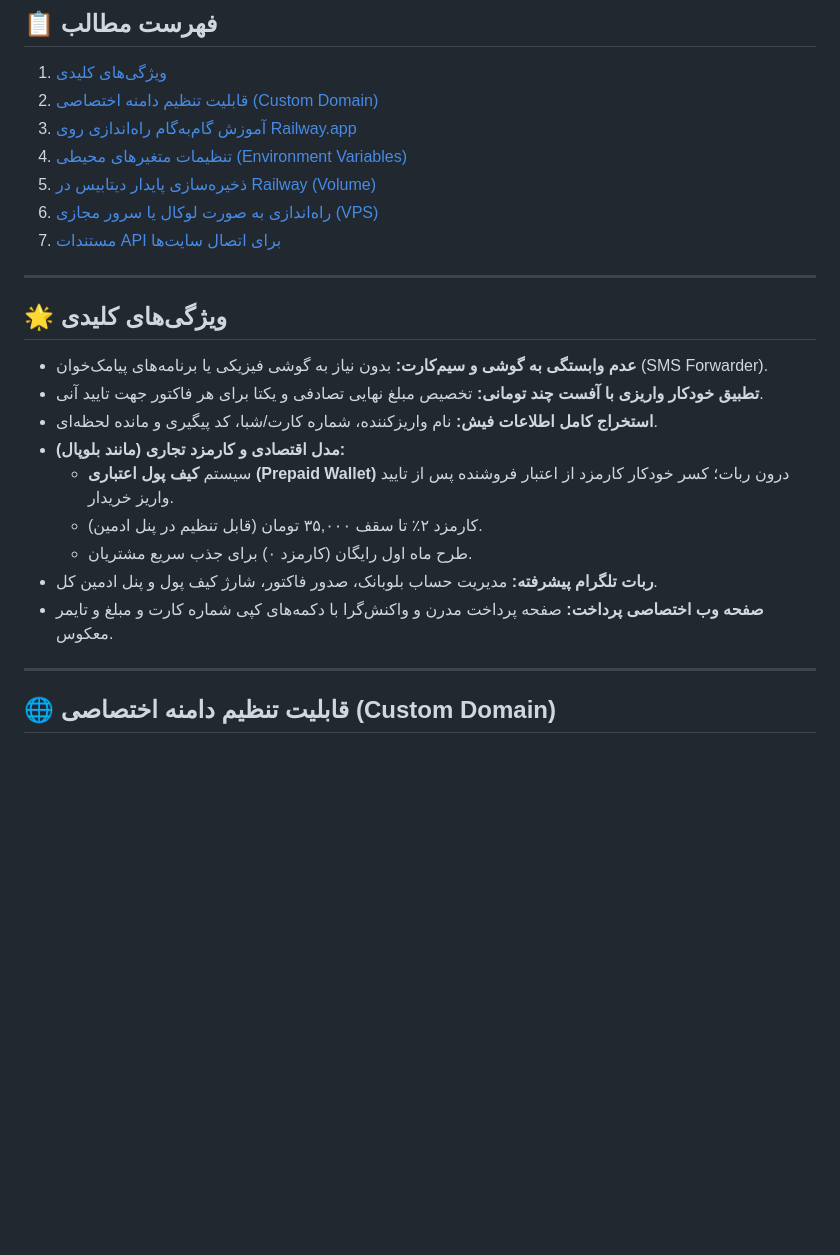
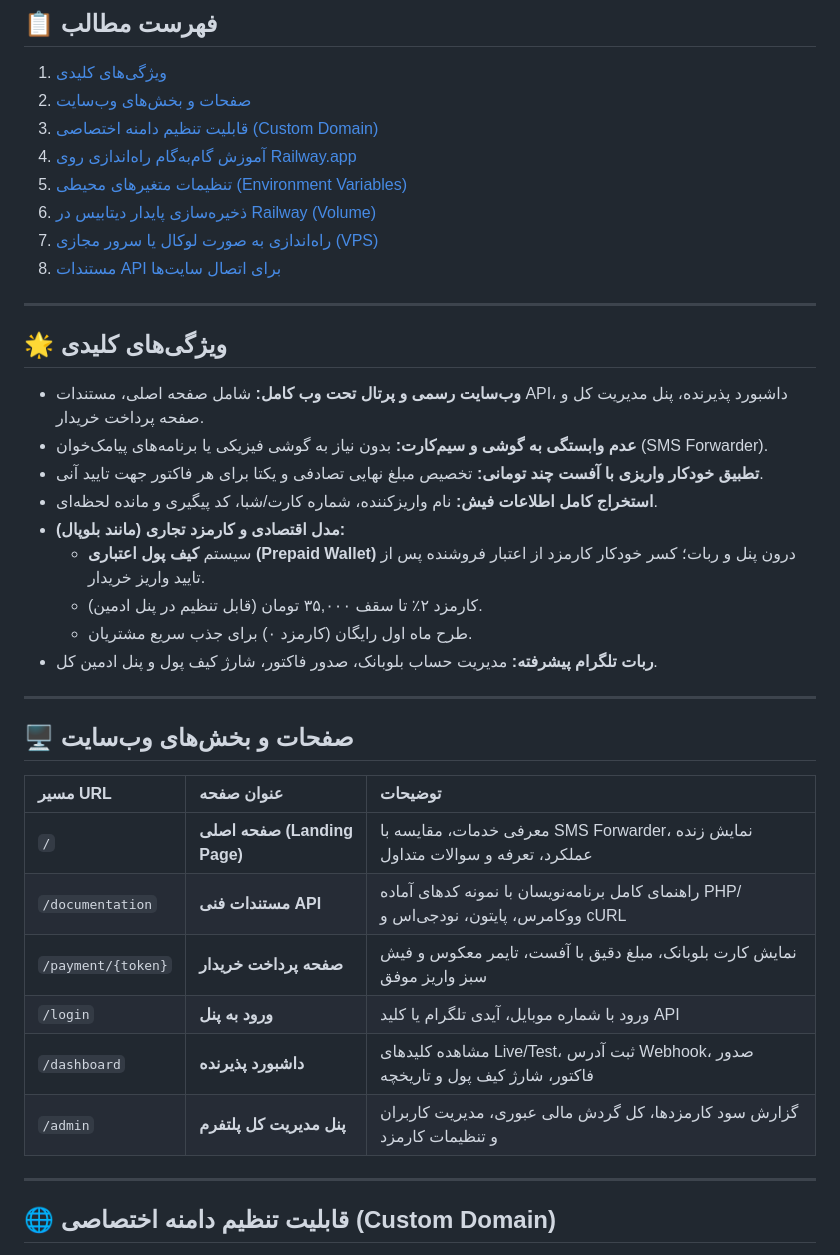
Before and after one commit to MOhammaDpirouznia/Blubot, a Markdown page: README.md, the part around the change. Drawn GitHub-style; blank space fills up the shorter version.

Commit message:
ساخت وب‌سایت، داشبورد، پنل ادمین و مستندات api

```diff
--- a/README.md
+++ b/README.md
@@ -6,26 +6,40 @@
 
 ## 📋 فهرست مطالب
 1. [ویژگی‌های کلیدی](#-ویژگیهای-کلیدی)
-2. [قابلیت تنظیم دامنه اختصاصی (Custom Domain)](#-قابلیت-تنظیم-دامنه-اختصاصی-custom-domain)
-3. [آموزش گام‌به‌گام راه‌اندازی روی Railway.app](#-آموزش-گامبهگام-راهاندازی-روی-railwayapp)
-4. [تنظیمات متغیرهای محیطی (Environment Variables)](#-تنظیمات-متغیرهای-محیطی-environment-variables)
-5. [ذخیره‌سازی پایدار دیتابیس در Railway (Volume)](#-ذخیرهسازی-پایدار-دیتابیس-در-railway-volume)
-6. [راه‌اندازی به صورت لوکال یا سرور مجازی (VPS)](#-راهاندازی-به-صورت-لوکال-یا-سرور-مجازی-vps)
-7. [مستندات API برای اتصال سایت‌ها](#-مستندات-api-برای-اتصال-فروشگاهها)
+2. [صفحات و بخش‌های وب‌سایت](#-صفحات-و-بخشهای-وبسایت)
+3. [قابلیت تنظیم دامنه اختصاصی (Custom Domain)](#-قابلیت-تنظیم-دامنه-اختصاصی-custom-domain)
+4. [آموزش گام‌به‌گام راه‌اندازی روی Railway.app](#-آموزش-گامبهگام-راهاندازی-روی-railwayapp)
+5. [تنظیمات متغیرهای محیطی (Environment Variables)](#-تنظیمات-متغیرهای-محیطی-environment-variables)
+6. [ذخیره‌سازی پایدار دیتابیس در Railway (Volume)](#-ذخیرهسازی-پایدار-دیتابیس-در-railway-volume)
+7. [راه‌اندازی به صورت لوکال یا سرور مجازی (VPS)](#-راهاندازی-به-صورت-لوکال-یا-سرور-مجازی-vps)
+8. [مستندات API برای اتصال سایت‌ها](#-مستندات-api-برای-اتصال-فروشگاهها)
 
 ---
 
 ## 🌟 ویژگی‌های کلیدی
 
+* **وب‌سایت رسمی و پرتال تحت وب کامل:** شامل صفحه اصلی، مستندات API، داشبورد پذیرنده، پنل مدیریت کل و صفحه پرداخت خریدار.
 * **عدم وابستگی به گوشی و سیم‌کارت:** بدون نیاز به گوشی فیزیکی یا برنامه‌های پیامک‌خوان (SMS Forwarder).
 * **تطبیق خودکار واریزی با آفست چند تومانی:** تخصیص مبلغ نهایی تصادفی و یکتا برای هر فاکتور جهت تایید آنی.
 * **استخراج کامل اطلاعات فیش:** نام واریزکننده، شماره کارت/شبا، کد پیگیری و مانده لحظه‌ای.
 * **مدل اقتصادی و کارمزد تجاری (مانند بلوپال):**
-  * سیستم **کیف پول اعتباری (Prepaid Wallet)** درون ربات؛ کسر خودکار کارمزد از اعتبار فروشنده پس از تایید واریز خریدار.
+  * سیستم **کیف پول اعتباری (Prepaid Wallet)** درون پنل و ربات؛ کسر خودکار کارمزد از اعتبار فروشنده پس از تایید واریز خریدار.
   * کارمزد ۲٪ تا سقف ۳۵,۰۰۰ تومان (قابل تنظیم در پنل ادمین).
   * طرح ماه اول رایگان (کارمزد ۰) برای جذب سریع مشتریان.
 * **ربات تلگرام پیشرفته:** مدیریت حساب بلوبانک، صدور فاکتور، شارژ کیف پول و پنل ادمین کل.
-* **صفحه وب اختصاصی پرداخت:** صفحه پرداخت مدرن و واکنش‌گرا با دکمه‌های کپی شماره کارت و مبلغ و تایمر معکوس.
+
+---
+
+## 🖥 صفحات و بخش‌های وب‌سایت
+
+| مسیر URL | عنوان صفحه | توضیحات |
+| :--- | :--- | :--- |
+| `/` | **صفحه اصلی (Landing Page)** | معرفی خدمات، مقایسه با SMS Forwarder، نمایش زنده عملکرد، تعرفه و سوالات متداول |
+| `/documentation` | **مستندات فنی API** | راهنمای کامل برنامه‌نویسان با نمونه کدهای آماده PHP/ووکامرس، پایتون، نودجی‌اس و cURL |
+| `/payment/{token}` | **صفحه پرداخت خریدار** | نمایش کارت بلوبانک، مبلغ دقیق با آفست، تایمر معکوس و فیش سبز واریز موفق |
+| `/login` | **ورود به پنل** | ورود با شماره موبایل، آیدی تلگرام یا کلید API |
+| `/dashboard` | **داشبورد پذیرنده** | مشاهده کلیدهای Live/Test، ثبت آدرس Webhook، صدور فاکتور، شارژ کیف پول و تاریخچه |
+| `/admin` | **پنل مدیریت کل پلتفرم** | گزارش سود کارمزدها، کل گردش مالی عبوری، مدیریت کاربران و تنظیمات کارمزد |
 
 ---
 
```
